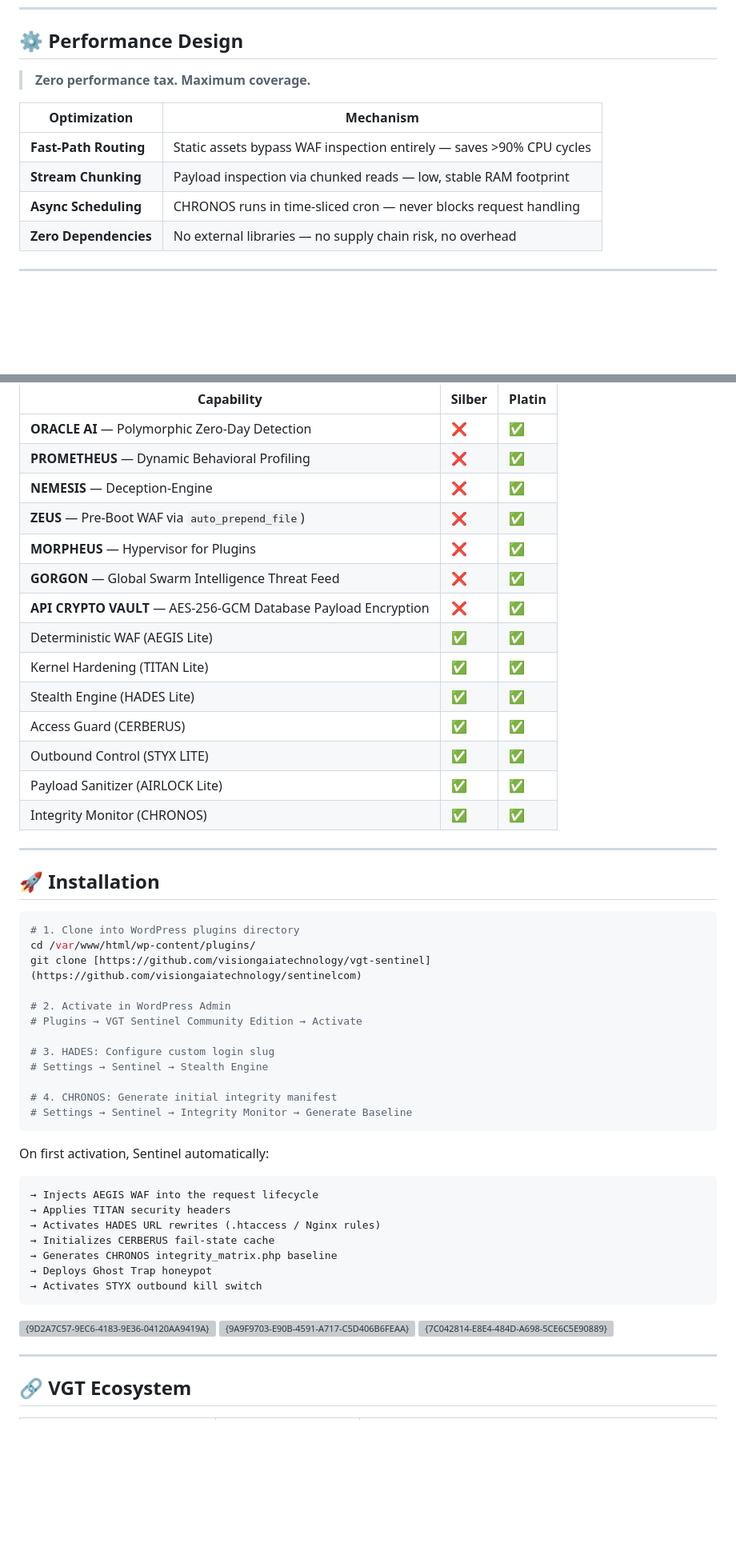
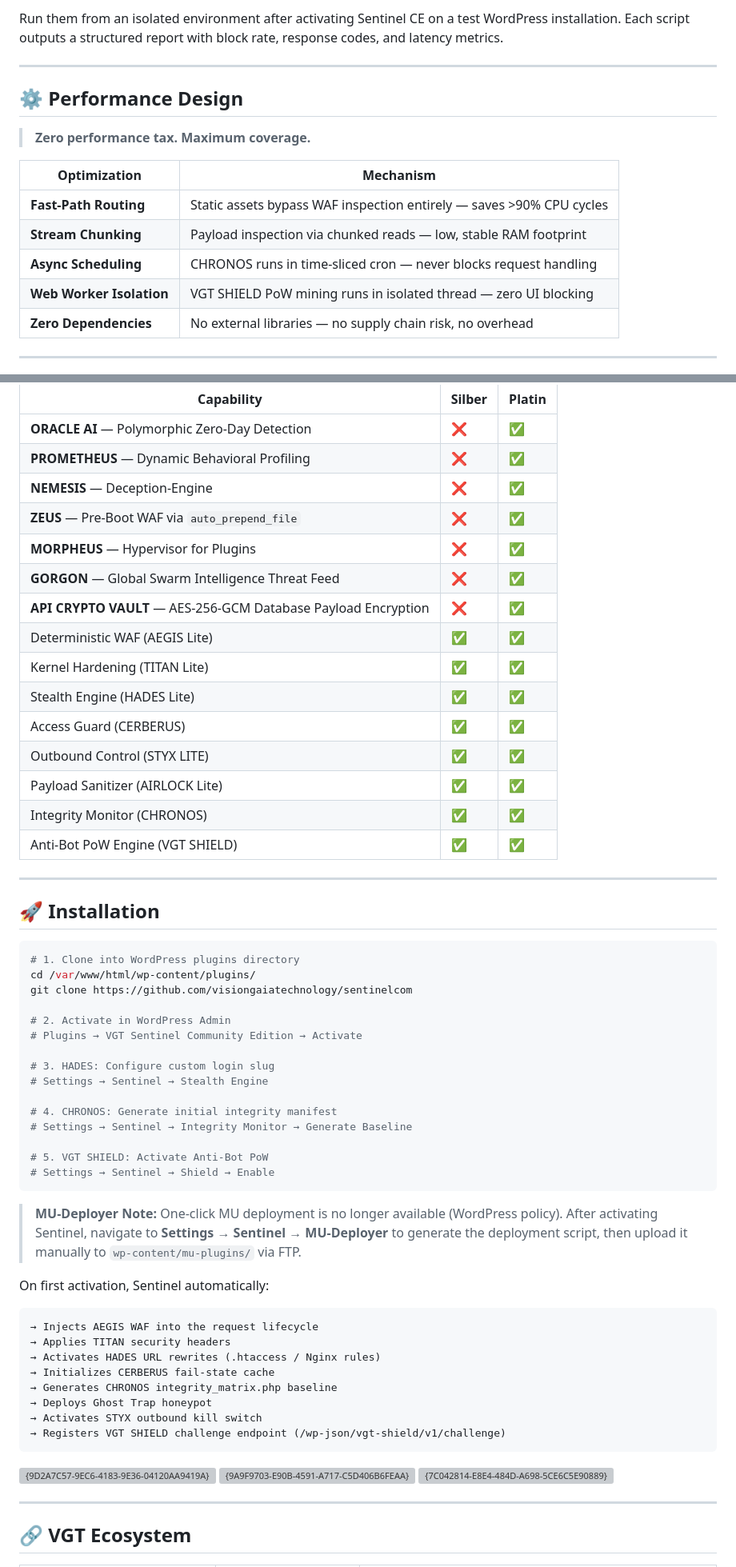
Before and after one commit to visiongaiatechnology/sentinelcom, a Markdown page: README.md, 2 parts joined by grey strips. Shown at 80% size. Rendered like a GitHub page; blank space fills up the shorter version; grey boxes are pictures that could not be loaded.

````diff
--- a/README.md
+++ b/README.md
@@ -253,3 +313,7 @@ Execution Safety:
+Run them from an isolated environment after activating Sentinel CE on a test WordPress installation. Each script outputs a structured report with block rate, response codes, and latency metrics.
+
+---
+
 ## ⚙️ Performance Design
 
 > **Zero performance tax. Maximum coverage.**
@@ -259,6 +323,7 @@ Execution Safety:
 | **Fast-Path Routing** | Static assets bypass WAF inspection entirely — saves >90% CPU cycles |
 | **Stream Chunking** | Payload inspection via chunked reads — low, stable RAM footprint |
 | **Async Scheduling** | CHRONOS runs in time-sliced cron — never blocks request handling |
+| **Web Worker Isolation** | VGT SHIELD PoW mining runs in isolated thread — zero UI blocking |
 | **Zero Dependencies** | No external libraries — no supply chain risk, no overhead |
 
 ---
@@ -286,17 +362,18 @@ The following capabilities are **exclusive to VGT Sentinel Pro / Platin Status:*
 | **ORACLE AI** — Polymorphic Zero-Day Detection | ❌ | ✅ |
 | **PROMETHEUS** — Dynamic Behavioral Profiling | ❌ | ✅ |
 | **NEMESIS** — Deception-Engine | ❌ | ✅ |
-| **ZEUS** — Pre-Boot WAF via `auto_prepend_file`) | ❌ | ✅ |
+| **ZEUS** — Pre-Boot WAF via `auto_prepend_file` | ❌ | ✅ |
 | **MORPHEUS** — Hypervisor for Plugins | ❌ | ✅ |
 | **GORGON** — Global Swarm Intelligence Threat Feed | ❌ | ✅ |
 | **API CRYPTO VAULT** — AES-256-GCM Database Payload Encryption | ❌ | ✅ |
 | Deterministic WAF (AEGIS Lite) | ✅ | ✅ |
-| Kernel Hardening (TITAN Lite)  | ✅ | ✅ |
-| Stealth Engine (HADES Lite)  | ✅ | ✅ |
+| Kernel Hardening (TITAN Lite) | ✅ | ✅ |
+| Stealth Engine (HADES Lite) | ✅ | ✅ |
 | Access Guard (CERBERUS) | ✅ | ✅ |
 | Outbound Control (STYX LITE) | ✅ | ✅ |
 | Payload Sanitizer (AIRLOCK Lite) | ✅ | ✅ |
 | Integrity Monitor (CHRONOS) | ✅ | ✅ |
+| Anti-Bot PoW Engine (VGT SHIELD) | ✅ | ✅ |
 
 ---
 
@@ -305,7 +382,7 @@ The following capabilities are **exclusive to VGT Sentinel Pro / Platin Status:*
 ```bash
 # 1. Clone into WordPress plugins directory
 cd /var/www/html/wp-content/plugins/
-git clone [https://github.com/visiongaiatechnology/vgt-sentinel](https://github.com/visiongaiatechnology/sentinelcom)
+git clone https://github.com/visiongaiatechnology/sentinelcom
 
 # 2. Activate in WordPress Admin
 # Plugins → VGT Sentinel Community Edition → Activate
@@ -315,7 +392,12 @@ git clone [https://github.com/visiongaiatechnology/vgt-sentinel](https://github.
 
 # 4. CHRONOS: Generate initial integrity manifest
 # Settings → Sentinel → Integrity Monitor → Generate Baseline
+
+# 5. VGT SHIELD: Activate Anti-Bot PoW
+# Settings → Sentinel → Shield → Enable
 ```
+
+> **MU-Deployer Note:** One-click MU deployment is no longer available (WordPress policy). After activating Sentinel, navigate to **Settings → Sentinel → MU-Deployer** to generate the deployment script, then upload it manually to `wp-content/mu-plugins/` via FTP.
 
 On first activation, Sentinel automatically:
 
@@ -327,15 +409,14 @@ On first activation, Sentinel automatically:
 → Generates CHRONOS integrity_matrix.php baseline
 → Deploys Ghost Trap honeypot
 → Activates STYX outbound kill switch
+→ Registers VGT SHIELD challenge endpoint (/wp-json/vgt-shield/v1/challenge)
 ```
+
 <img width="1749" height="906" alt="{9D2A7C57-9EC6-4183-9E36-04120AA9419A}" src="https://github.com/user-attachments/assets/1199d85a-c9f6-40ad-b596-12dea0e77964" />
-
 
 <img width="1750" height="911" alt="{9A9F9703-E90B-4591-A717-C5D406B6FEAA}" src="https://github.com/user-attachments/assets/0d0f7459-7a50-49ba-8ecc-2c4acd803fcd" />
 
-
 <img width="1749" height="904" alt="{7C042814-E8E4-484D-A698-5CE6C5E90889}" src="https://github.com/user-attachments/assets/8bc0d18f-be99-414f-9935-22cef04d2964" />
-
 
 ---
 
````
Also changed, not shown: other parts of README.md (+97 -26 lines).
